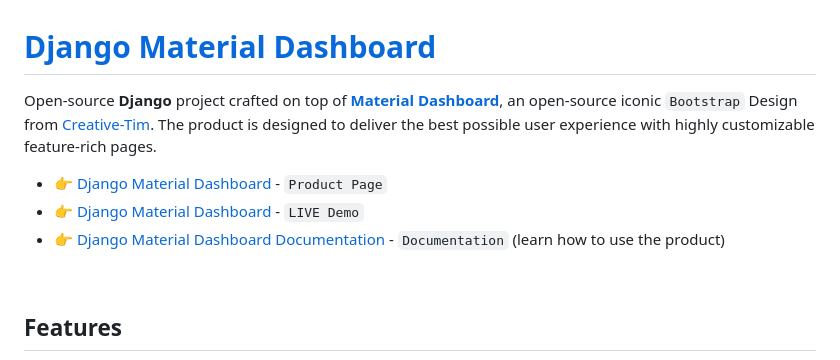
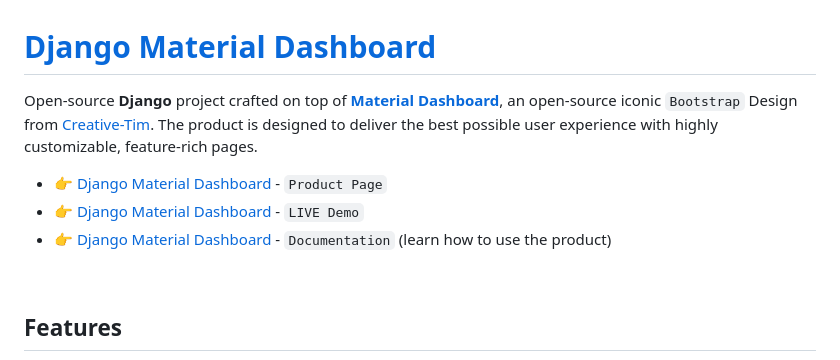
Before and after one commit to app-generator/django-material-dashboard, a Markdown page: README.md, the part around the change. Rendered like a GitHub page.

```diff
--- a/README.md
+++ b/README.md
@@ -1,13 +1,12 @@
 
 # [Django Material Dashboard](https://app-generator.dev/product/material-dashboard/django/)
 
-Open-source **Django** project crafted on top of **[Material Dashboard](https://app-generator.dev/product/material-dashboard/)**,
-an open-source iconic `Bootstrap` Design from [Creative-Tim](https://app-generator.dev/agency/creative-tim/).
-The product is designed to deliver the best possible user experience with highly customizable feature-rich pages.
+Open-source **Django** project crafted on top of **[Material Dashboard](https://app-generator.dev/product/material-dashboard/)**, an open-source iconic `Bootstrap` Design from [Creative-Tim](https://app-generator.dev/agency/creative-tim/).
+The product is designed to deliver the best possible user experience with highly customizable, feature-rich pages.
 
 - 👉 [Django Material Dashboard](https://app-generator.dev/product/material-dashboard/django/) - `Product Page`
 - 👉 [Django Material Dashboard](https://django-material-dash2.onrender.com/) - `LIVE Demo`
-- 👉 [Django Material Dashboard Documentation](https://app-generator.dev/docs/products/django/material-dashboard/index.html) - `Documentation` (learn how to use the product)
+- 👉 [Django Material Dashboard](https://app-generator.dev/docs/products/django/material-dashboard/index.html) - `Documentation` (learn how to use the product)
 
 <br />
 
```
